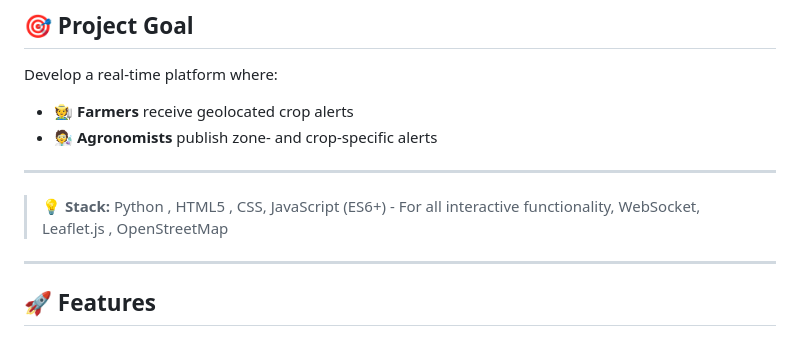
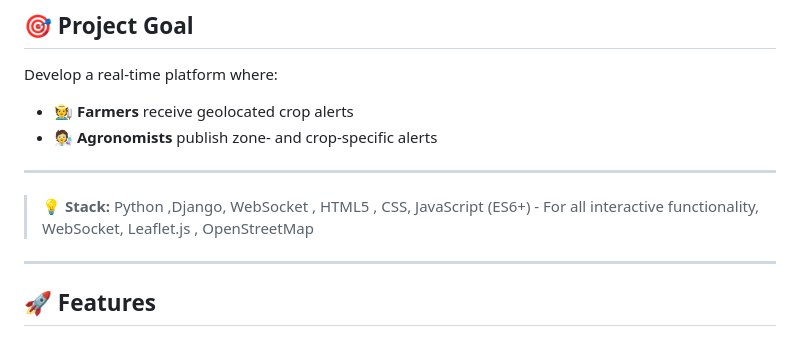
Before and after one commit to loubnaout/CropAlert, a Markdown page: README.md, the part around the change. GitHub-like rendering.

```diff
--- a/README.md
+++ b/README.md
@@ -12,7 +12,7 @@ Develop a real-time platform where:
 
 ---
 
-> 💡 **Stack:** Python , HTML5 , CSS, JavaScript (ES6+) - For all interactive functionality, WebSocket, Leaflet.js , OpenStreetMap
+> 💡 **Stack:** Python ,Django, WebSocket , HTML5 , CSS, JavaScript (ES6+) - For all interactive functionality, WebSocket, Leaflet.js , OpenStreetMap
 
 ---
 
```
